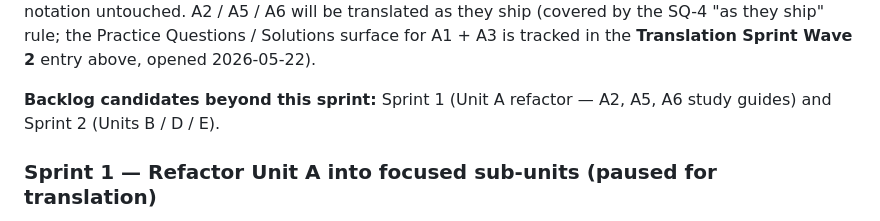
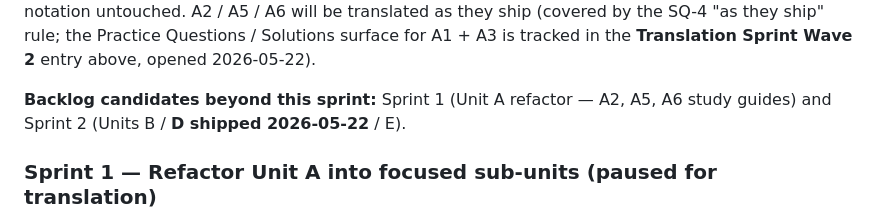
Before and after one commit to AlexLiu2233/dingrui-products, a Markdown page: IB Math HL/AUDIT.md, the part around one of its changes. Rendered like a GitHub page.

```diff
--- a/IB Math HL/AUDIT.md
+++ b/IB Math HL/AUDIT.md
@@ -124,7 +124,7 @@ Practice Questions / Solutions surface for A1 + A3 is tracked in the
 **Translation Sprint Wave 2** entry above, opened 2026-05-22).
 
 **Backlog candidates beyond this sprint:** Sprint 1 (Unit A refactor —
-A2, A5, A6 study guides) and Sprint 2 (Units B / D / E).
+A2, A5, A6 study guides) and Sprint 2 (Units B / **D shipped 2026-05-22** / E).
 
 ### Sprint 1 — Refactor Unit A into focused sub-units (paused for translation)
 
```
Also changed, not shown: other parts of IB Math HL/AUDIT.md (+18 -4 lines).
